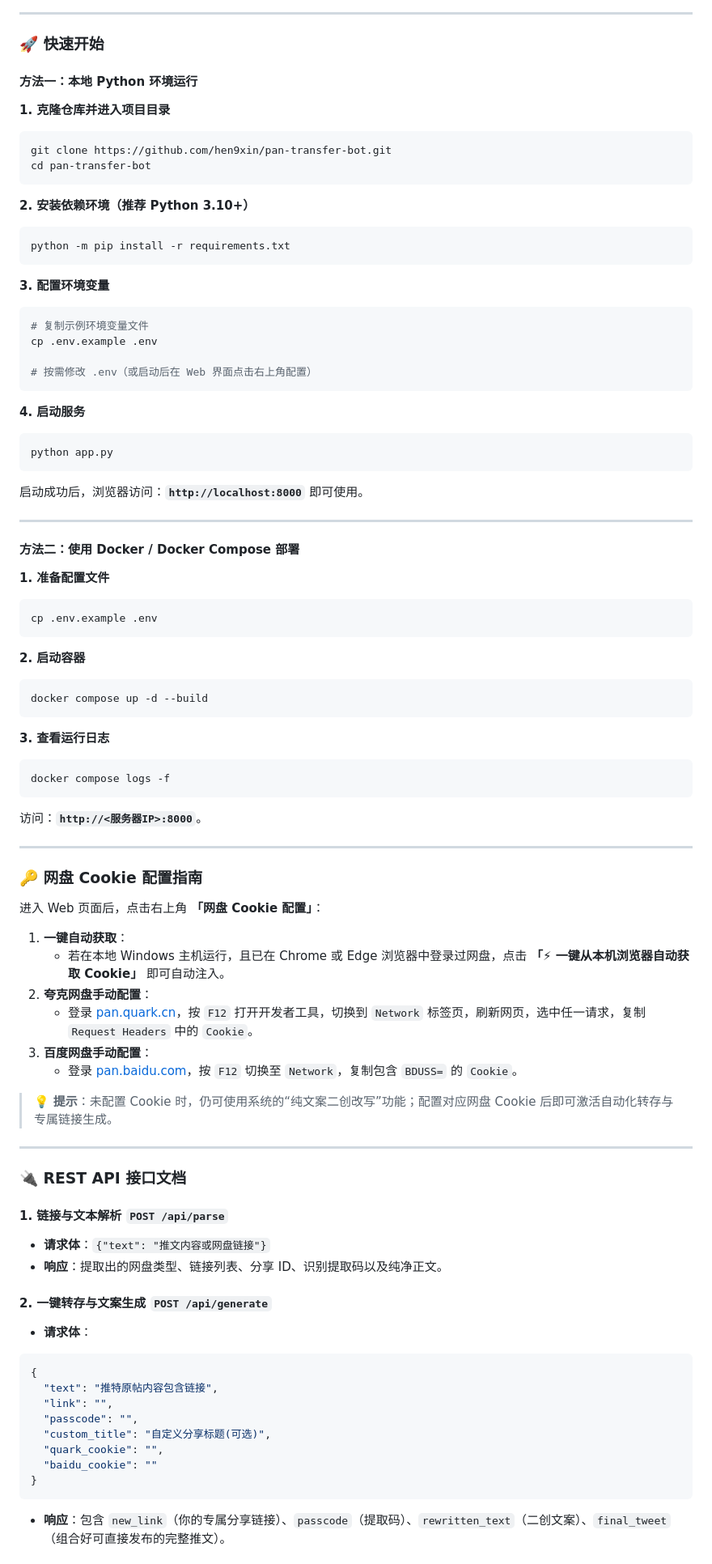
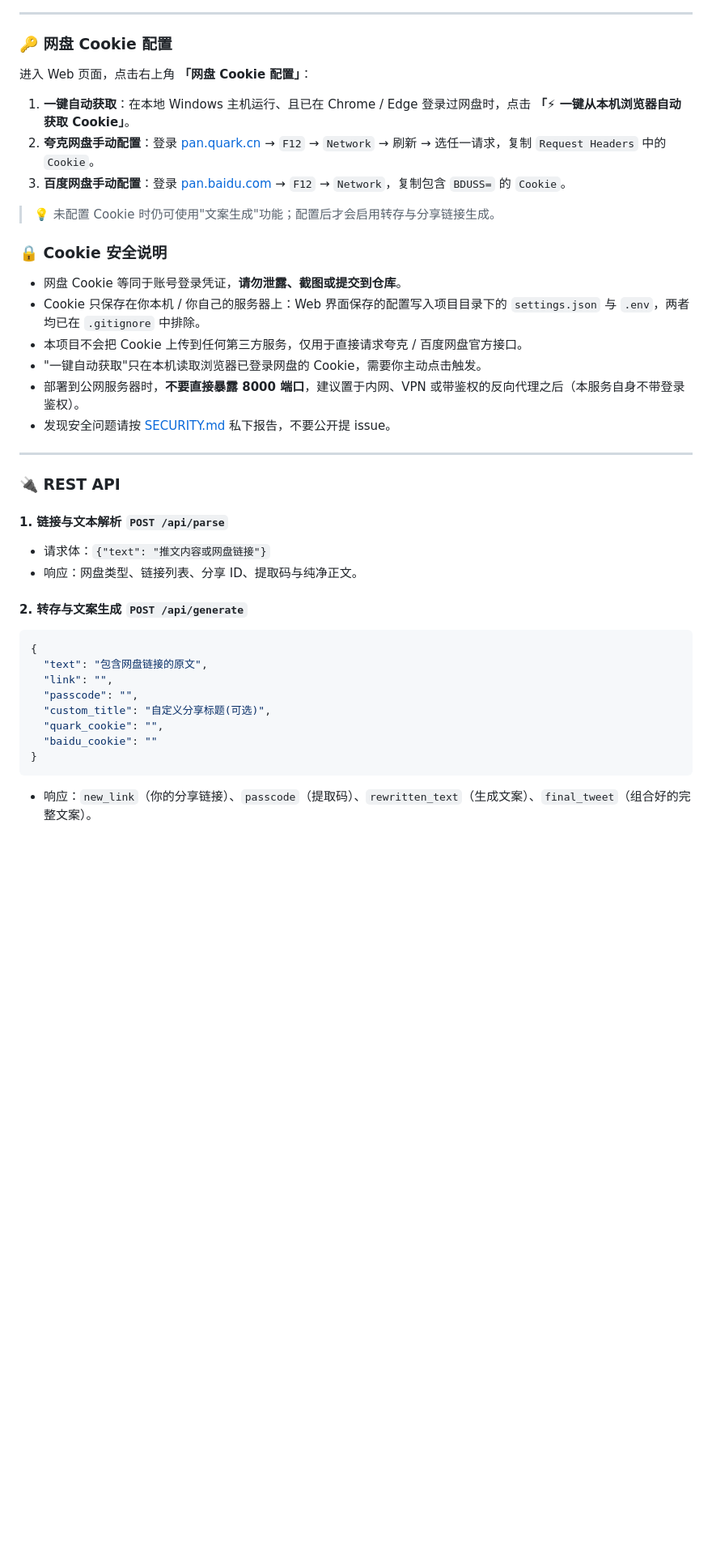
Before and after one commit to hen9xin/pan-transfer-bot, a Markdown page: README.md, the part around one of its changes. Shown at 81% size. Drawn GitHub-style; blank space fills up the shorter version.

Commit message:
docs: 重写 README，补充安装、Skill 使用和安全说明

````diff
--- a/README.md
+++ b/README.md
@@ -68,83 +119,37 @@ flowchart TD
 
 ---
 
-### 🚀 快速开始
+### 🔑 网盘 Cookie 配置
 
-#### 方法一：本地 Python 环境运行
+进入 Web 页面，点击右上角 **「网盘 Cookie 配置」**：
 
-**1. 克隆仓库并进入项目目录**
-```bash
-git clone https://github.com/hen9xin/pan-transfer-bot.git
-cd pan-transfer-bot
-```
+1. **一键自动获取**：在本地 Windows 主机运行、且已在 Chrome / Edge 登录过网盘时，点击 **「⚡ 一键从本机浏览器自动获取 Cookie」**。
+2. **夸克网盘手动配置**：登录 [pan.quark.cn](https://pan.quark.cn/) → `F12` → `Network` → 刷新 → 选任一请求，复制 `Request Headers` 中的 `Cookie`。
+3. **百度网盘手动配置**：登录 [pan.baidu.com](https://pan.baidu.com/) → `F12` → `Network`，复制包含 `BDUSS=` 的 `Cookie`。
 
-**2. 安装依赖环境（推荐 Python 3.10+）**
-```bash
-python -m pip install -r requirements.txt
-```
+> 💡 未配置 Cookie 时仍可使用"文案生成"功能；配置后才会启用转存与分享链接生成。
 
-**3. 配置环境变量**
-```bash
-# 复制示例环境变量文件
-cp .env.example .env
+### 🔒 Cookie 安全说明
 
-# 按需修改 .env（或启动后在 Web 界面点击右上角配置）
-```
-
-**4. 启动服务**
-```bash
-python app.py
-```
-启动成功后，浏览器访问：**`http://localhost:8000`** 即可使用。
+- 网盘 Cookie 等同于账号登录凭证，**请勿泄露、截图或提交到仓库**。
+- Cookie 只保存在你本机 / 你自己的服务器上：Web 界面保存的配置写入项目目录下的 `settings.json` 与 `.env`，两者均已在 `.gitignore` 中排除。
+- 本项目不会把 Cookie 上传到任何第三方服务，仅用于直接请求夸克 / 百度网盘官方接口。
+- "一键自动获取"只在本机读取浏览器已登录网盘的 Cookie，需要你主动点击触发。
+- 部署到公网服务器时，**不要直接暴露 8000 端口**，建议置于内网、VPN 或带鉴权的反向代理之后（本服务自身不带登录鉴权）。
+- 发现安全问题请按 [SECURITY.md](SECURITY.md) 私下报告，不要公开提 issue。
 
 ---
 
-#### 方法二：使用 Docker / Docker Compose 部署
-
-**1. 准备配置文件**
-```bash
-cp .env.example .env
-```
-
-**2. 启动容器**
-```bash
-docker compose up -d --build
-```
-
-**3. 查看运行日志**
-```bash
-docker compose logs -f
-```
-访问：**`http://<服务器IP>:8000`**。
-
----
-
-### 🔑 网盘 Cookie 配置指南
-
-进入 Web 页面后，点击右上角 **「网盘 Cookie 配置」**：
-
-1. **一键自动获取**：
-   - 若在本地 Windows 主机运行，且已在 Chrome 或 Edge 浏览器中登录过网盘，点击 **「⚡ 一键从本机浏览器自动获取 Cookie」** 即可自动注入。
-2. **夸克网盘手动配置**：
-   - 登录 [pan.quark.cn](https://pan.quark.cn/)，按 `F12` 打开开发者工具，切换到 `Network` 标签页，刷新网页，选中任一请求，复制 `Request Headers` 中的 `Cookie`。
-3. **百度网盘手动配置**：
-   - 登录 [pan.baidu.com](https://pan.baidu.com/)，按 `F12` 切换至 `Network`，复制包含 `BDUSS=` 的 `Cookie`。
-
-> 💡 **提示**：未配置 Cookie 时，仍可使用系统的“纯文案二创改写”功能；配置对应网盘 Cookie 后即可激活自动化转存与专属链接生成。
-
----
-
-### 🔌 REST API 接口文档
+### 🔌 REST API
 
 #### 1. 链接与文本解析 `POST /api/parse`
-- **请求体**：`{"text": "推文内容或网盘链接"}`
-- **响应**：提取出的网盘类型、链接列表、分享 ID、识别提取码以及纯净正文。
+- 请求体：`{"text": "推文内容或网盘链接"}`
+- 响应：网盘类型、链接列表、分享 ID、提取码与纯净正文。
 
-#### 2. 一键转存与文案生成 `POST /api/generate`
-- **请求体**：
+#### 2. 转存与文案生成 `POST /api/generate`
 ```json
 {
-  "text": "推特原帖内容包含链接",
+  "text": "包含网盘链接的原文",
   "link": "",
   "passcode": "",
   "custom_title": "自定义分享标题(可选)",
@@ -152,5 +157,5 @@ docker compose logs -f
   "baidu_cookie": ""
 }
 ```
-- **响应**：包含 `new_link`（你的专属分享链接）、`passcode`（提取码）、`rewritten_text`（二创文案）、`final_tweet`（组合好可直接发布的完整推文）。
+- 响应：`new_link`（你的分享链接）、`passcode`（提取码）、`rewritten_text`（生成文案）、`final_tweet`（组合好的完整文案）。
 
````
Also changed, not shown: other parts of README.md (+146 -109 lines).
